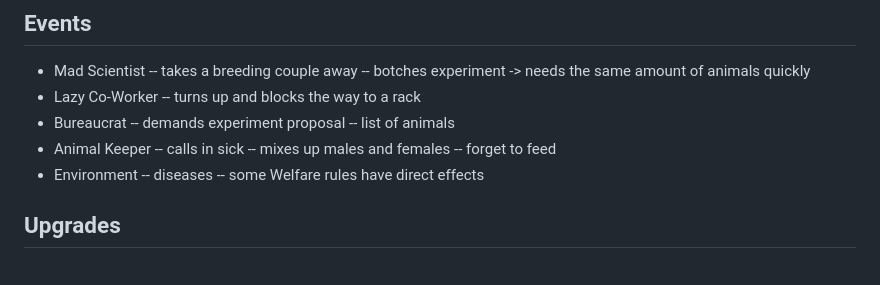
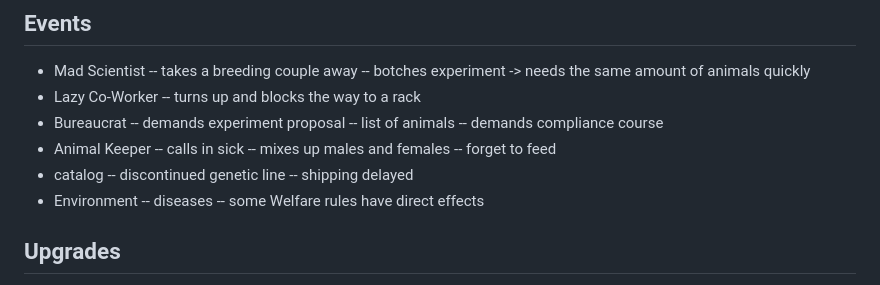
Before and after one commit to crjeder/colony_manager, a Markdown page: DESIGN.md, the part around the change. Rendered like a GitHub page.

Commit message:
Aktualisieren von DESIGN.md

```diff
--- a/DESIGN.md
+++ b/DESIGN.md
@@ -99,10 +99,14 @@ Anything that does not serve one of these is cut.
 - Bureaucrat
 -- demands experiment proposal
 -- list of animals
+-- demands compliance course
 - Animal Keeper
 -- calls in sick
 -- mixes up males and females
 -- forget to feed
+- catalog
+-- discontinued genetic line
+-- shipping delayed
 - Environment
 -- diseases
 -- some Welfare rules have direct effects
```
